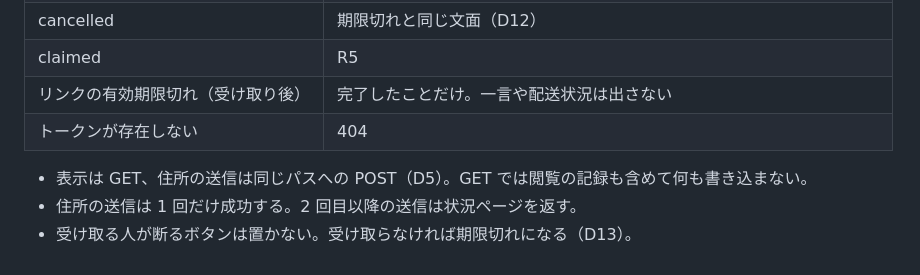
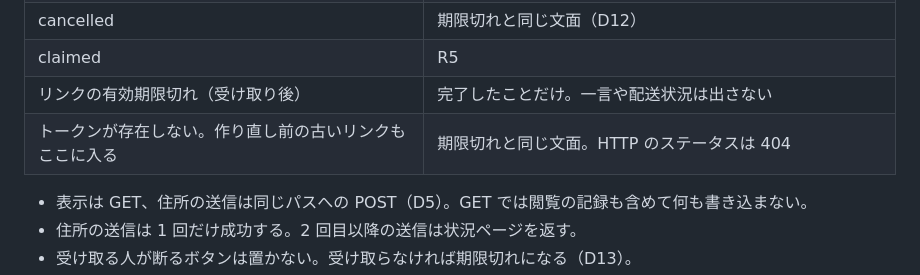
Before and after one commit to kenchasonakai/sake_app, a Markdown page: docs/flows.md, the part around the change. GitHub-like rendering.

Commit message:
作り直し前の古いリンクにも、期限切れと同じ文面を出す
Co-Authored-By: Claude Opus 5.5 <noreply@anthropic.com>
Claude-Session: https://claude.ai/code/session_01Mod84wd1g5dZs15DK5iAaf

```diff
--- a/docs/flows.md
+++ b/docs/flows.md
@@ -64,7 +64,7 @@
 | cancelled | 期限切れと同じ文面（D12） |
 | claimed | R5 |
 | リンクの有効期限切れ（受け取り後） | 完了したことだけ。一言や配送状況は出さない |
-| トークンが存在しない | 404 |
+| トークンが存在しない。作り直し前の古いリンクもここに入る | 期限切れと同じ文面。HTTP のステータスは 404 |
 
 - 表示は GET、住所の送信は同じパスへの POST（D5）。GET では閲覧の記録も含めて何も書き込まない。
 - 住所の送信は 1 回だけ成功する。2 回目以降の送信は状況ページを返す。
```
Also changed, not shown: docs/decisions.md (+1 -1 lines).
